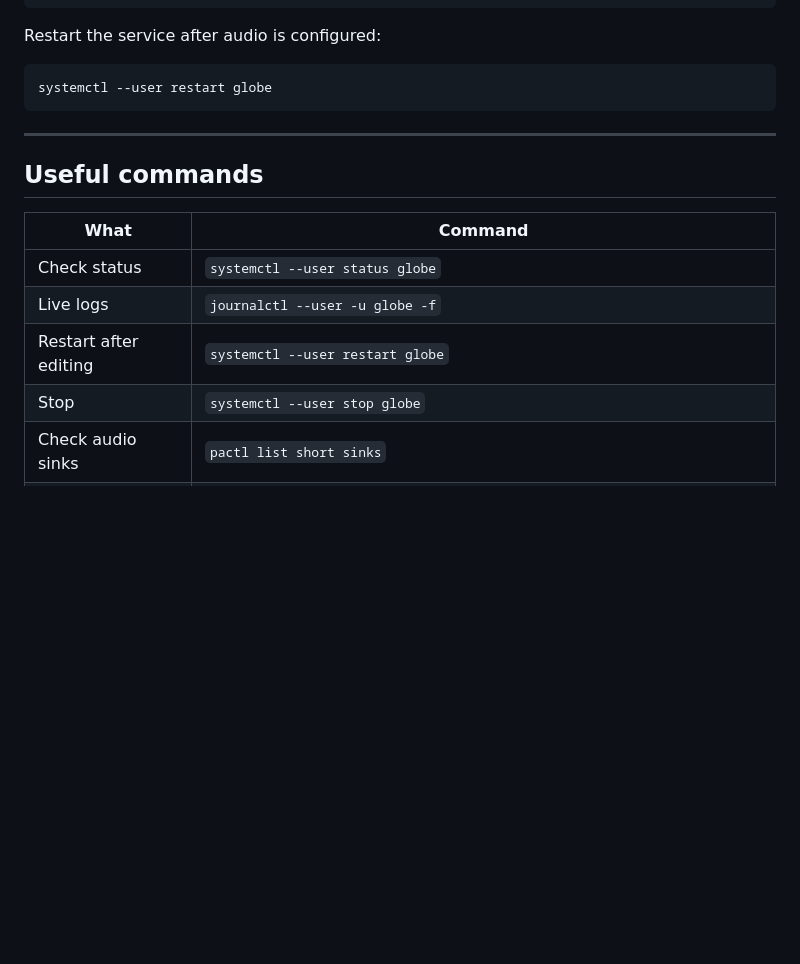
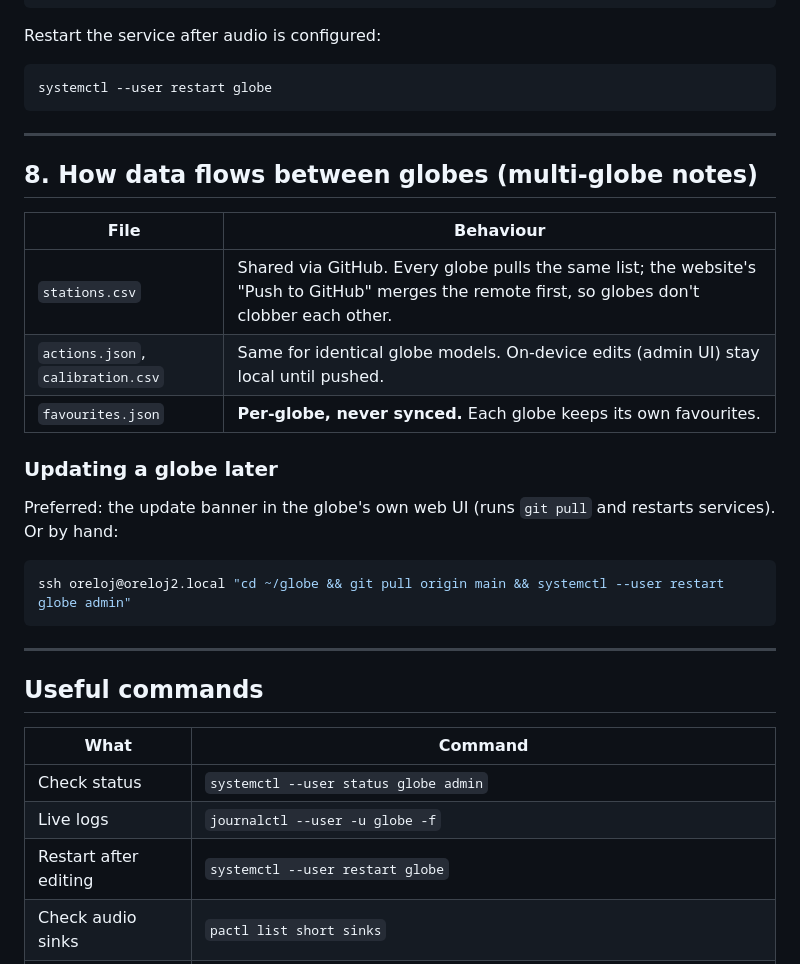
Before and after one commit to n8b2bp67qj-collab/oreloj, a Markdown page: SETUP.md, the part around one of its changes. GitHub-like rendering; blank space fills up the shorter version.

````diff
--- a/SETUP.md
+++ b/SETUP.md
@@ -138,13 +192,31 @@ systemctl --user restart globe
 
 ---
 
+## 8. How data flows between globes (multi-globe notes)
+
+| File | Behaviour |
+|---|---|
+| `stations.csv` | Shared via GitHub. Every globe pulls the same list; the website's "Push to GitHub" merges the remote first, so globes don't clobber each other. |
+| `actions.json`, `calibration.csv` | Same for identical globe models. On-device edits (admin UI) stay local until pushed. |
+| `favourites.json` | **Per-globe, never synced.** Each globe keeps its own favourites. |
+
+### Updating a globe later
+
+Preferred: the update banner in the globe's own web UI (runs `git pull` and
+restarts services). Or by hand:
+
+```bash
+ssh oreloj@oreloj2.local "cd ~/globe && git pull origin main && systemctl --user restart globe admin"
+```
+
+---
+
 ## Useful commands
 
 | What | Command |
 |------|---------|
-| Check status | `systemctl --user status globe` |
+| Check status | `systemctl --user status globe admin` |
 | Live logs | `journalctl --user -u globe -f` |
 | Restart after editing | `systemctl --user restart globe` |
-| Stop | `systemctl --user stop globe` |
 | Check audio sinks | `pactl list short sinks` |
 | Check pen is detected | `python3 -c "import evdev; print([d.name for d in map(evdev.InputDevice, evdev.list_devices())])"` |
````
Also changed, not shown: other parts of SETUP.md (+82 -28 lines).
